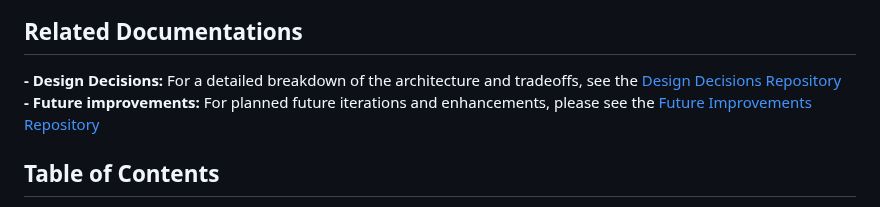
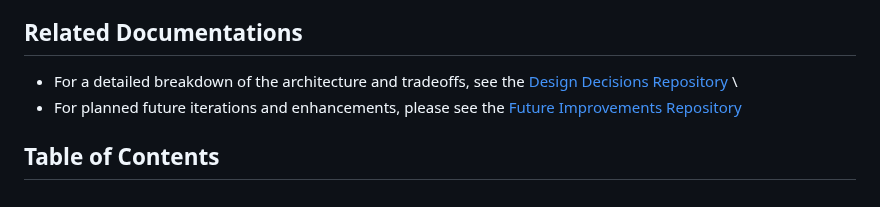
Before and after one commit to RamlaBurhan/Uptime_Kuma_ECS_Project, a Markdown page: README.md, the part around one of its changes. GitHub-like rendering.

```diff
--- a/README.md
+++ b/README.md
@@ -4,8 +4,8 @@ This project showcases a production-grade deployment of a self-hosted monitoring
 
 
 ## Related Documentations
-**- Design Decisions:** For a detailed breakdown of the architecture and tradeoffs, see the [Design Decisions Repository](https://github.com/ramlaburhan/design_decisions.md) \
-**- Future improvements:** For planned future iterations and enhancements, please see the [Future Improvements Repository](https://github.com/ramlaburhan/future_improvements.md)
+- For a detailed breakdown of the architecture and tradeoffs, see the [Design Decisions Repository](https://github.com/ramlaburhan/design_decisions.md) \
+- For planned future iterations and enhancements, please see the [Future Improvements Repository](https://github.com/ramlaburhan/future_improvements.md)
 
 
 ## Table of Contents
```
Also changed, not shown: other parts of README.md (+1 -0 lines).
